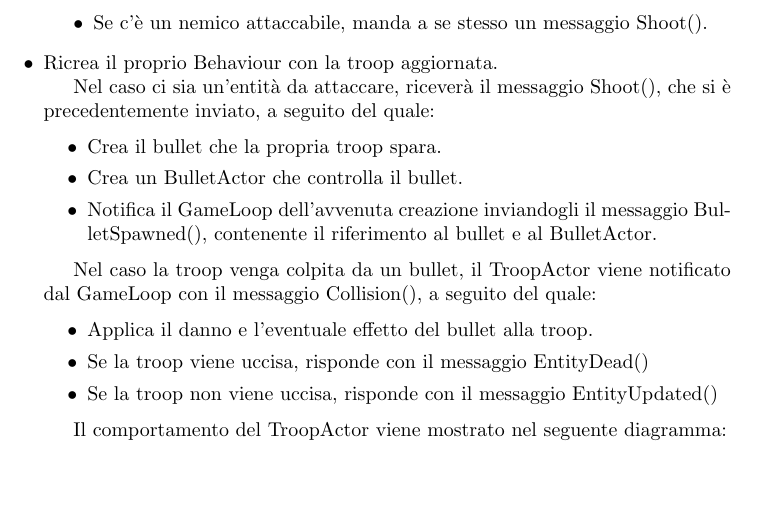
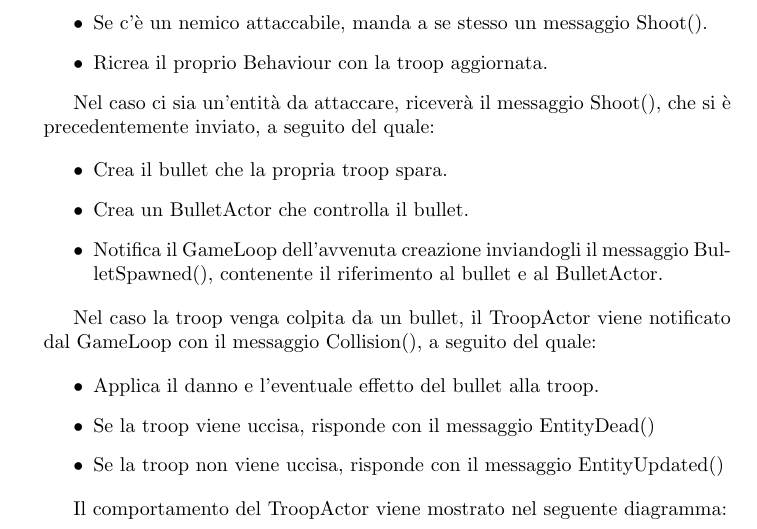
Before and after one commit to PaoloPenazzi/pps-pvzlike, a LaTeX document (doc/tex/report/report.tex, which reads doc/tex/report/sections/Paolo.tex): part of page 20 of 42 before the commit and part of page 20 of 43 after it, cut so that both start at the same text, the shorter picture padded with empty space. Compiled offline with pdfLaTeX.

Commit message:
docs: fix typo

```diff
--- a/doc/tex/report/sections/Paolo.tex
+++ b/doc/tex/report/sections/Paolo.tex
@@ -57,7 +57,7 @@ Ad ogni iterazione del GameLoop il TroopActor riceve un messaggio di \textit{Upd
     \item Manda la troop aggiornata al GameLoop.
     \item Se c'è un nemico attaccabile, manda a se stesso un messaggio Shoot().
     \item Ricrea il proprio Behaviour con la troop aggiornata.
-\end{itemiza}
+\end{itemize}
 
 Nel caso ci sia un'entità da attaccare, riceverà il messaggio Shoot(), che si è precedentemente inviato, a seguito del quale:
 
```
